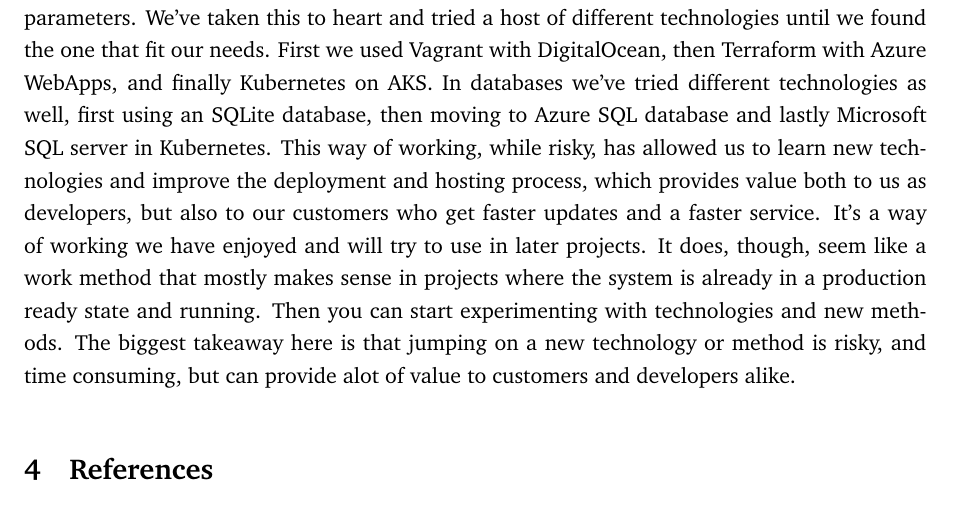
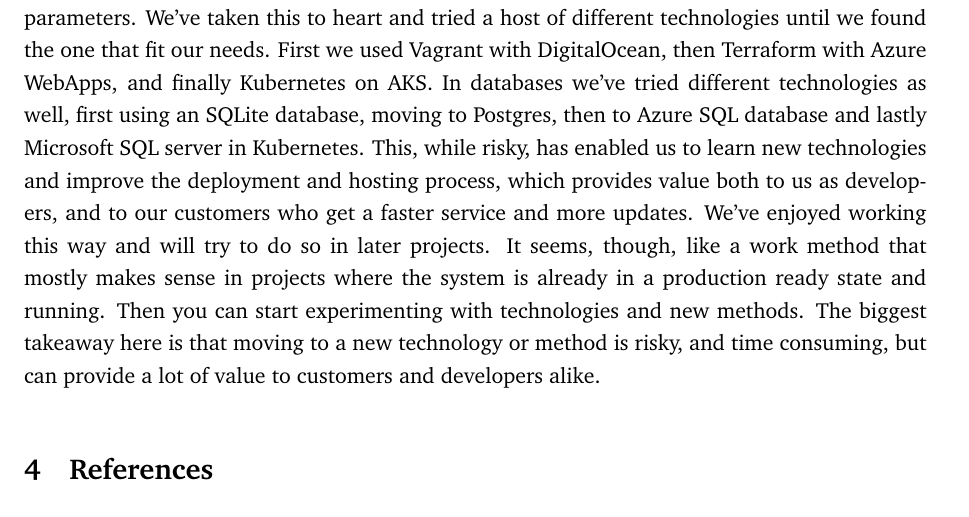
Before and after one commit to Devops-2022-Group-R/itu-minitwit, a LaTeX document (report/main.tex, which reads report/sections/lessons-learned-perspective/reflection.tex): part of page 13 of 20, cut so that both start at the same text. Compiled offline with pdfLaTeX.

Commit message:
More reflect

```diff
--- a/report/sections/lessons-learned-perspective/reflection.tex
+++ b/report/sections/lessons-learned-perspective/reflection.tex
@@ -12,7 +12,9 @@ This way of working is worth considering in later projects, though it does requi
 This course emphasises risk taking and continual learning, by having us learn and use a new technology, mostly, every week.
 But also encourages trying something outside of the preset parameters.
 We've taken this to heart and tried a host of different technologies until we found the one that fit our needs. First we used Vagrant with DigitalOcean, then Terraform with Azure WebApps, and finally Kubernetes on AKS.
-In databases we've tried different technologies as well, first using an SQLite database, then moving to Azure SQL database and lastly Microsoft SQL server in Kubernetes.
-This way of working, while risky, has allowed us to learn new technologies and improve the deployment and hosting process, which provides value both to us as developers, but also to our customers who get faster updates and a faster service.
-It's a way of working we have enjoyed and will try to use in later projects. It does, though, seem like a work method that mostly makes sense in projects where the system is already in a production ready state and running. Then you can start experimenting with technologies and new methods.
-The biggest takeaway here is that jumping on a new technology or method is risky, and time consuming, but can provide alot of value to customers and developers alike.
+In databases we've tried different technologies as well, first using an SQLite database, moving to Postgres, then to Azure SQL database and lastly Microsoft SQL server in Kubernetes.
+This, while risky, has enabled us to learn new technologies and improve the deployment and hosting process, which provides value both to us as developers, and to our customers who get a faster service and more updates.
+We've enjoyed working this way and will try to do so in later projects.
+It seems, though, like a work method that mostly makes sense in projects where the system is already in a production ready state and running.
+Then you can start experimenting with technologies and new methods.
+The biggest takeaway here is that moving to a new technology or method is risky, and time consuming, but can provide a lot of value to customers and developers alike.
```
